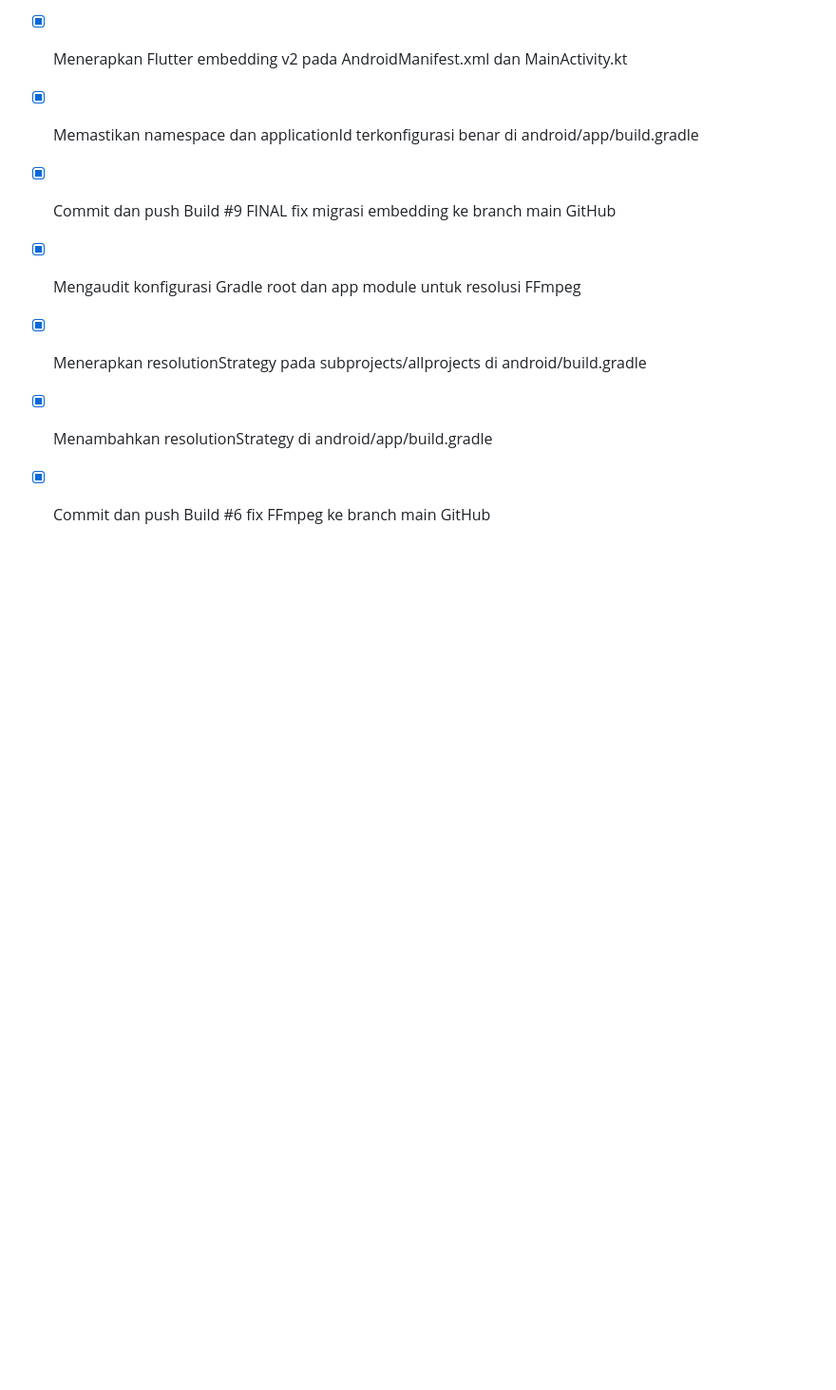
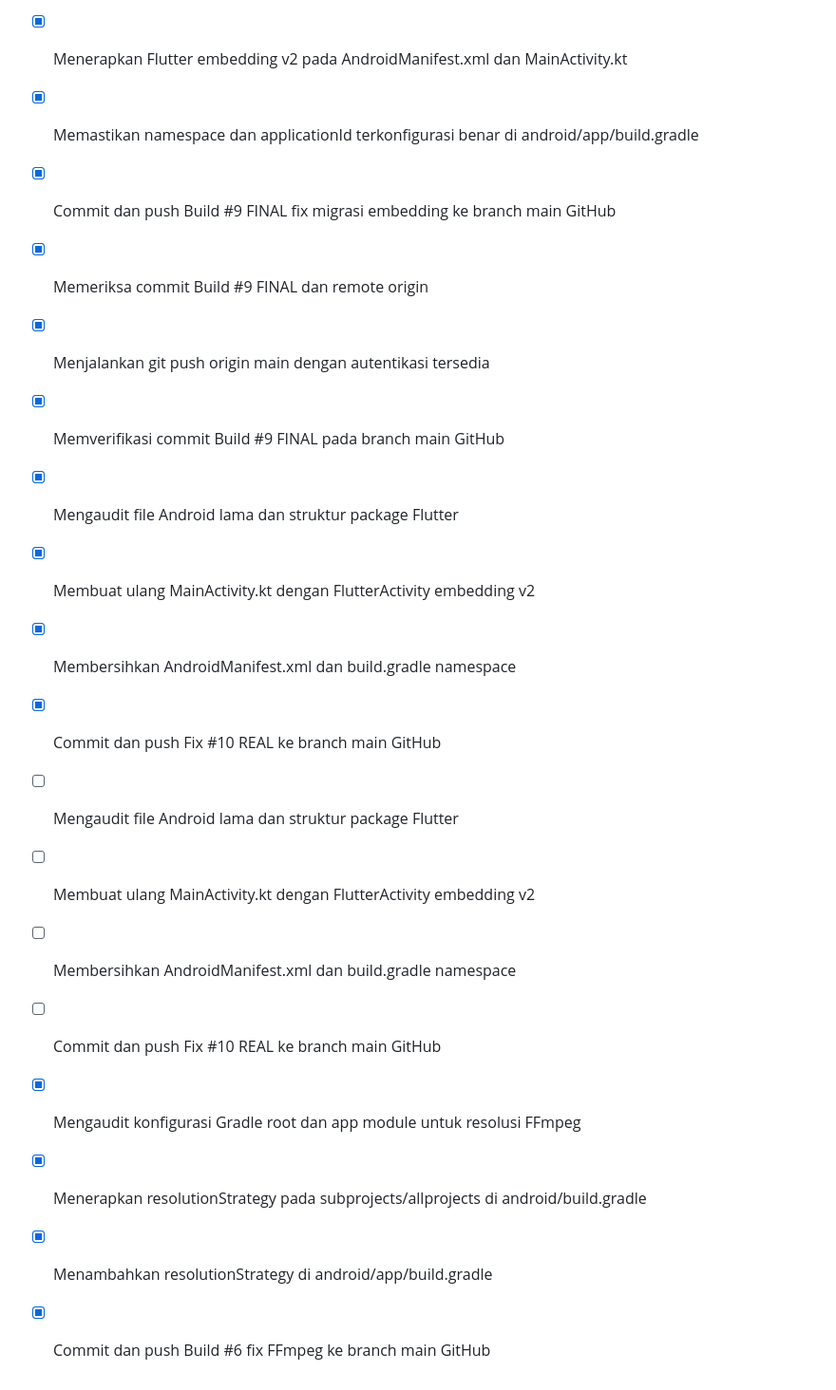
Before and after one commit to d1r6h4-spec/natural-lip-sync-offline, a Markdown page: todo.md, the part around the change. Shown at 95% size. Rendered like a GitHub page; blank space fills up the shorter version.

Commit message:
Fix #10 REAL: Recreate MainActivity.kt with FlutterActivity embedding v2

```diff
--- a/todo.md
+++ b/todo.md
@@ -208,6 +208,22 @@
 - [x] Memastikan namespace dan applicationId terkonfigurasi benar di android/app/build.gradle
 - [x] Commit dan push Build #9 FINAL fix migrasi embedding ke branch main GitHub
 
+- [x] Memeriksa commit Build #9 FINAL dan remote origin
+- [x] Menjalankan git push origin main dengan autentikasi tersedia
+- [x] Memverifikasi commit Build #9 FINAL pada branch main GitHub
+
+- [x] Mengaudit file Android lama dan struktur package Flutter
+- [x] Membuat ulang MainActivity.kt dengan FlutterActivity embedding v2
+- [x] Membersihkan AndroidManifest.xml dan build.gradle namespace
+- [x] Commit dan push Fix #10 REAL ke branch main GitHub
+
+- [ ] Mengaudit file Android lama dan struktur package Flutter
+- [ ] Membuat ulang MainActivity.kt dengan FlutterActivity embedding v2
+- [ ] Membersihkan AndroidManifest.xml dan build.gradle namespace
+- [ ] Commit dan push Fix #10 REAL ke branch main GitHub
+
+
+
 
 
 
```
